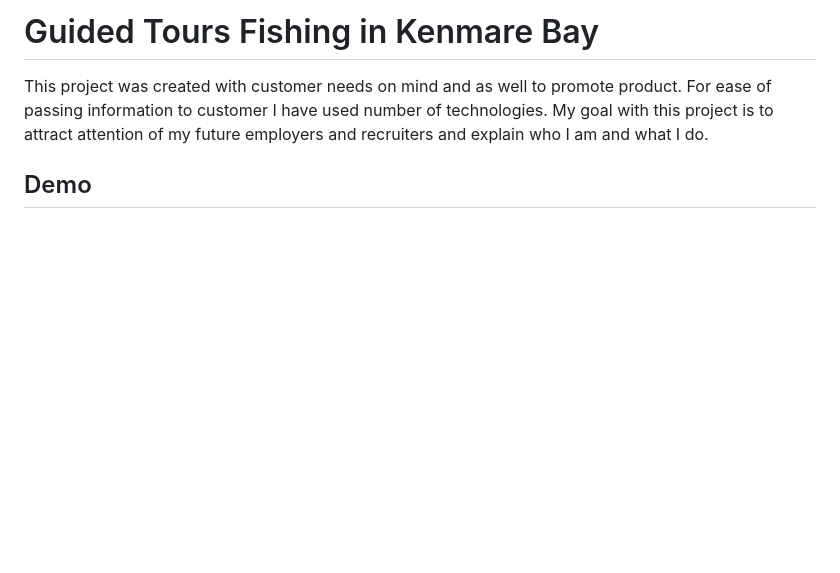
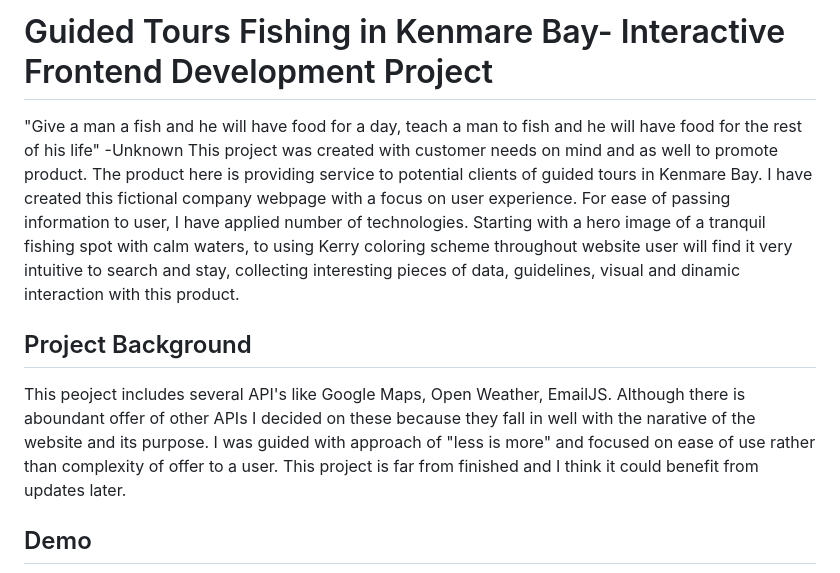
Before and after one commit to Code-Institute-Submissions/Guided-Fishing-Tours-Kenmare-Bay, a Markdown page: README.md, the part around the change printed below. GitHub-like rendering; blank space fills up the shorter version.

```diff
--- a/README.md
+++ b/README.md
@@ -1,7 +1,10 @@
 
-# Guided Tours Fishing in Kenmare Bay
-This project was created with customer needs on mind and as well to promote product. For ease of passing information to
-customer I have used number of technologies.
-My goal with this project is to attract attention of my future employers and recruiters and explain who I am
-and what I do.
+# Guided Tours Fishing in Kenmare Bay- Interactive Frontend Development Project
+
+"Give a man a fish and he will have food for a day, teach a man to fish and he will have food for the rest of his life"
+-Unknown
+This project was created with customer needs on mind and as well to promote product. The product here is providing service to potential clients of guided tours in Kenmare Bay. I have created this fictional company webpage with a focus on user experience. For ease of passing information to user, I have applied number of technologies. Starting with a hero image of a tranquil fishing spot with calm waters, to using Kerry coloring scheme throughout website user will find it very intuitive to search and stay, collecting interesting pieces of data, guidelines, visual and dinamic interaction with this product.
+## Project Background
+This peoject includes several API's like Google Maps, Open Weather, EmailJS. Although there is aboundant offer of other APIs
+I decided on these because they fall in well with the narative of the website and its purpose. I was guided with approach of "less is more" and focused on ease of use rather than complexity of offer to a user. This project is far from finished and I think it could benefit from updates later.
 ## Demo
```
Also changed, not shown: other parts of README.md (+8 -22 lines), assets/images/about_us.png (added), assets/images/landing_page.png (added), assets/images/testing.png (renamed from assets/images/Testing.png), 1 other file.
